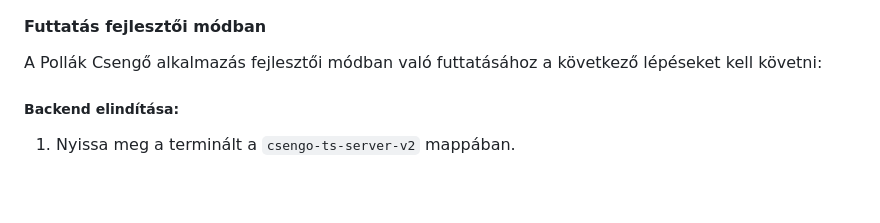
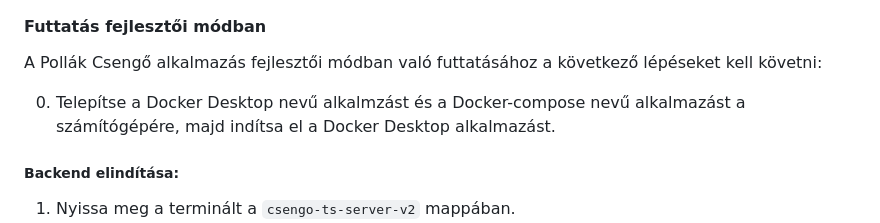
Before and after one commit to TGyAkos/csengo-ts, a Markdown page: docs/fejlesztoi.md, the part around the change. Rendered like a GitHub page; blank space fills up the shorter version.

Commit message:
add docker requirement to documentation

```diff
--- a/docs/fejlesztoi.md
+++ b/docs/fejlesztoi.md
@@ -262,6 +262,8 @@ Ez a dokumentáció feltételezi, hogy egy Portainer példány fut a localhost:9
 #### Futtatás fejlesztői módban
 
 A Pollák Csengő alkalmazás fejlesztői módban való futtatásához a következő lépéseket kell követni:
+
+0. Telepítse a Docker Desktop nevű alkalmzást és a Docker-compose nevű alkalmazást a számítógépére, majd indítsa el a Docker Desktop alkalmazást.
 
 ##### Backend elindítása:
 
```
